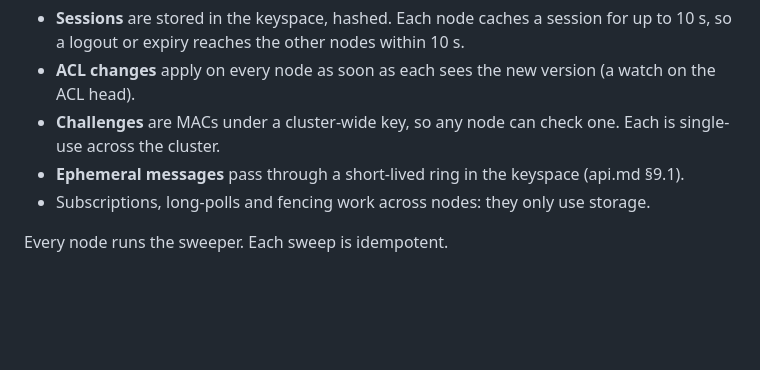
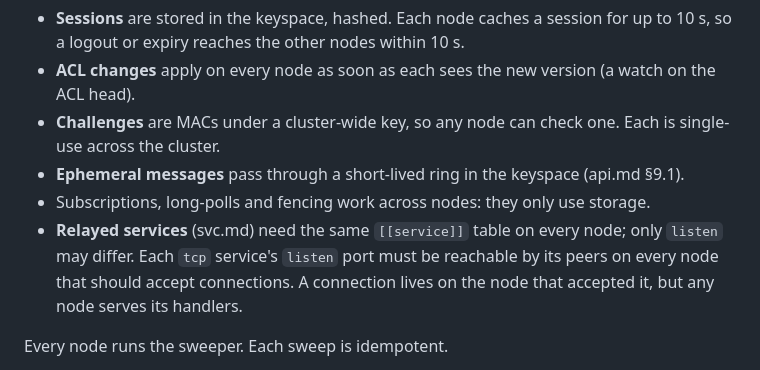
Before and after one commit to kkontosis/zen-serve, a Markdown page: spec/operations.md, the part around the change. GitHub-like rendering; blank space fills up the shorter version.

```diff
--- a/spec/operations.md
+++ b/spec/operations.md
@@ -132,6 +132,7 @@ Any number of zen-serve nodes can serve one cluster: nodes set up with `join`, o
 * **Challenges** are MACs under a cluster-wide key, so any node can check one. Each is single-use across the cluster.
 * **Ephemeral messages** pass through a short-lived ring in the keyspace (api.md §9.1).
 * Subscriptions, long-polls and fencing work across nodes: they only use storage.
+* **Relayed services** (svc.md) need the same `[[service]]` table on every node; only `listen` may differ. Each `tcp` service's `listen` port must be reachable by its peers on every node that should accept connections. A connection lives on the node that accepted it, but any node serves its handlers.
 
 Every node runs the sweeper. Each sweep is idempotent.
 
```
Also changed, not shown: docs/MILESTONE-5.5.md (+13 -1 lines), spec/OPS.md (+1 -0 lines).
